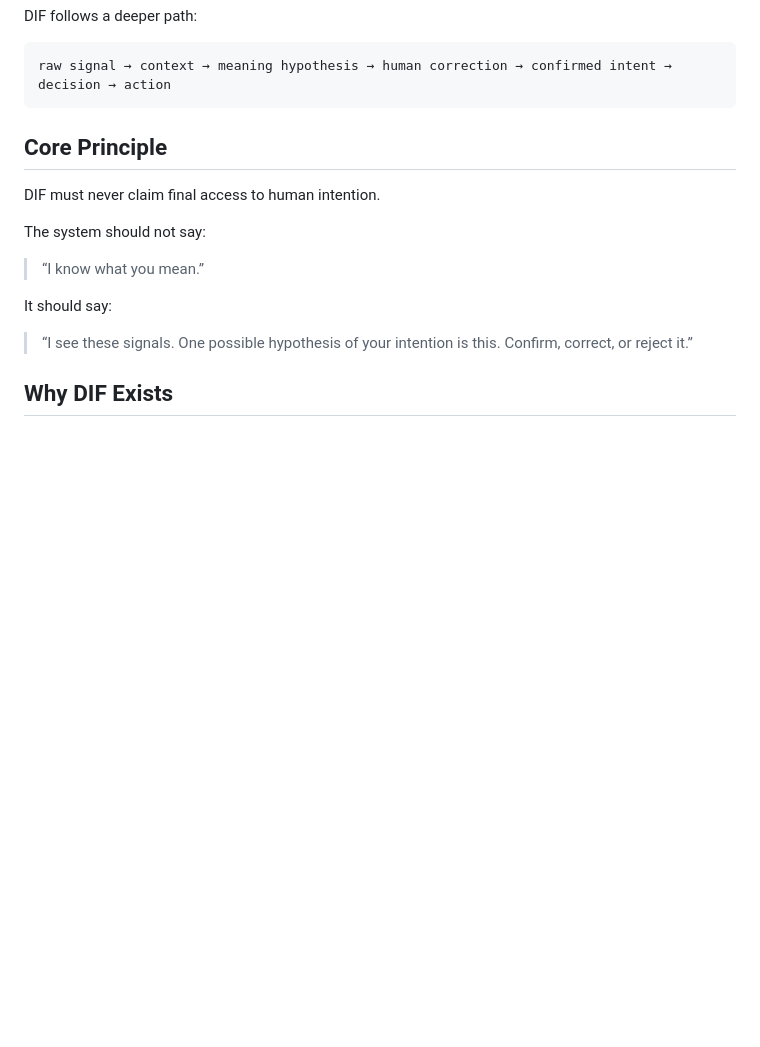
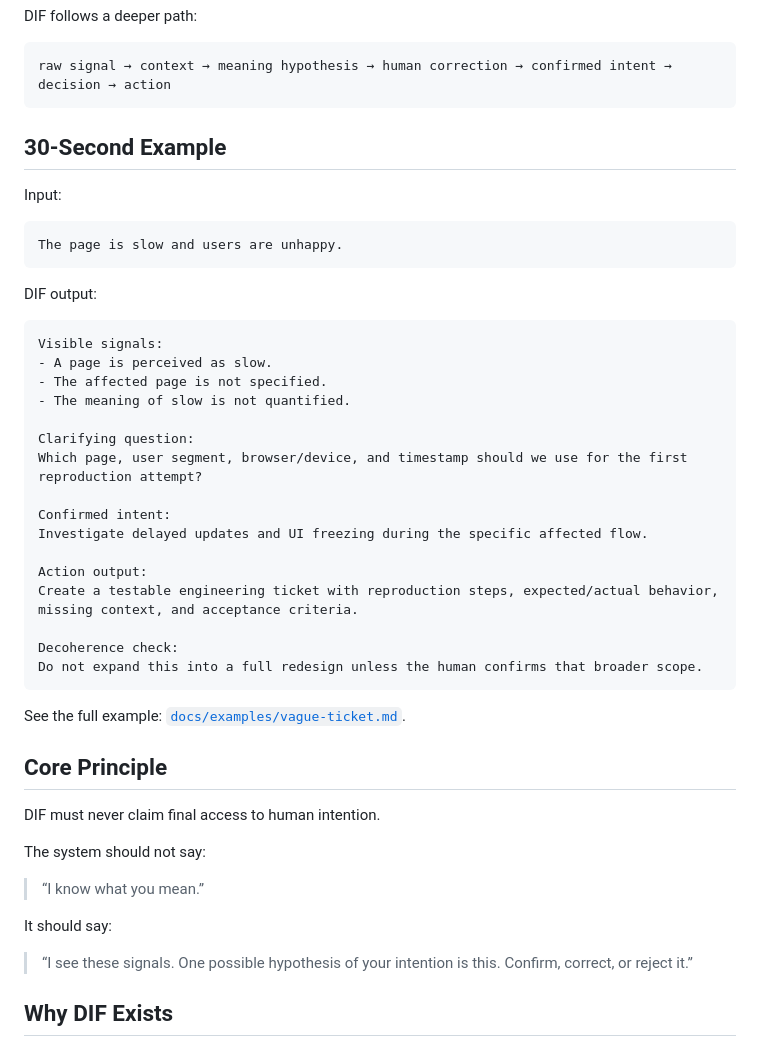
Before and after one commit to safal207/DIF, a Markdown page: README.md, the part around the change. Rendered like a GitHub page; blank space fills up the shorter version.

Commit message:
docs: add launch pack and quick README example
Add launch-pack materials and a 30-second README example for early public sharing.

````diff
--- a/README.md
+++ b/README.md
@@ -19,6 +19,37 @@ DIF follows a deeper path:
 ```text
 raw signal → context → meaning hypothesis → human correction → confirmed intent → decision → action
 ```
+
+## 30-Second Example
+
+Input:
+
+```text
+The page is slow and users are unhappy.
+```
+
+DIF output:
+
+```text
+Visible signals:
+- A page is perceived as slow.
+- The affected page is not specified.
+- The meaning of slow is not quantified.
+
+Clarifying question:
+Which page, user segment, browser/device, and timestamp should we use for the first reproduction attempt?
+
+Confirmed intent:
+Investigate delayed updates and UI freezing during the specific affected flow.
+
+Action output:
+Create a testable engineering ticket with reproduction steps, expected/actual behavior, missing context, and acceptance criteria.
+
+Decoherence check:
+Do not expand this into a full redesign unless the human confirms that broader scope.
+```
+
+See the full example: [`docs/examples/vague-ticket.md`](docs/examples/vague-ticket.md).
 
 ## Core Principle
 
````
Also changed, not shown: docs/launch-pack.md (added, +239 -0 lines).
